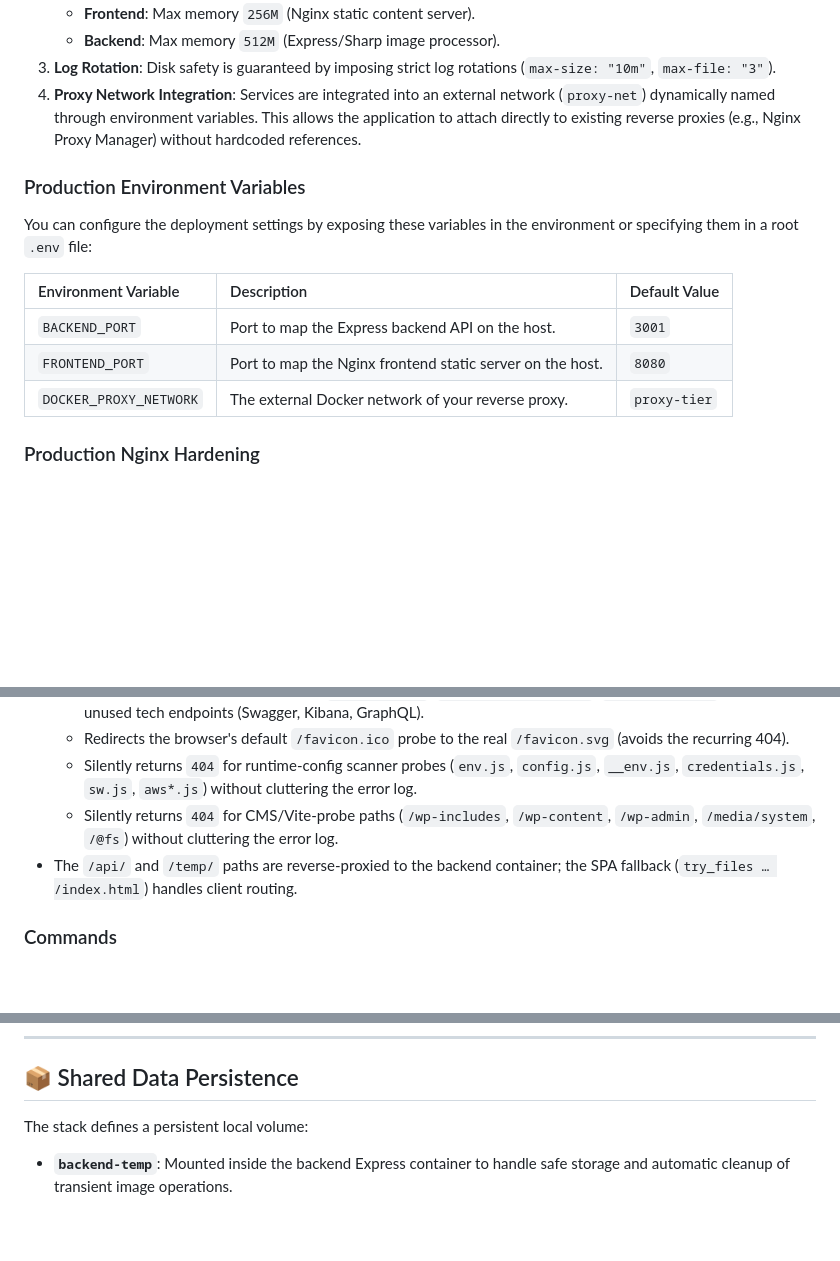
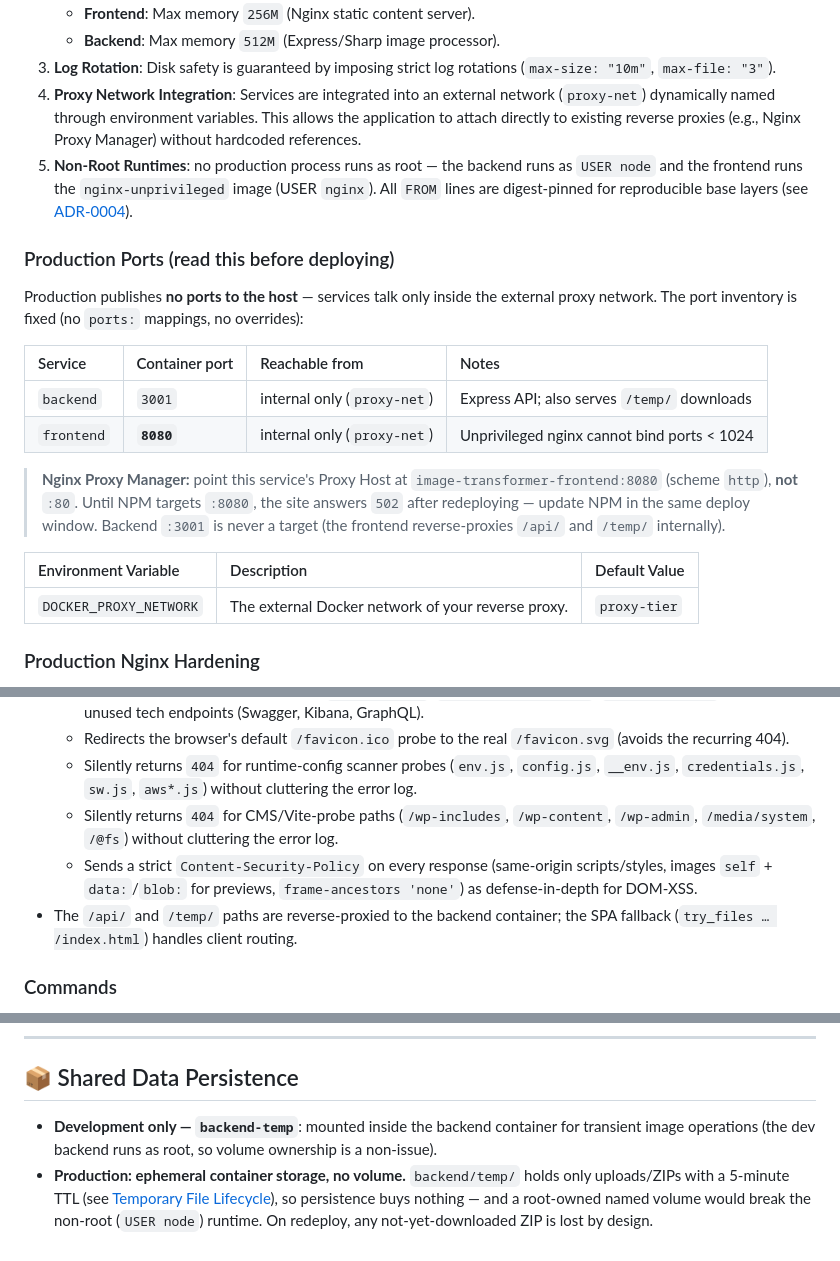
Before and after one commit to Damedsol/Image_Transformer, a Markdown page: docs/DOCKER.md, 3 parts joined by grey strips. Rendered like a GitHub page; blank space fills up the shorter version.

Commit message:
docs(deploy): document unprivileged ports and NPM retarget
- Accurate prod port inventory (frontend 8080, backend 3001
  internal); NPM must target <frontend>:8080
- Non-root runtimes, digest pins, CSP and ephemeral temp notes

```diff
--- a/docs/DOCKER.md
+++ b/docs/DOCKER.md
@@ -41,15 +41,21 @@ The production environment is structured to align with professional, secure, and
    - **Backend**: Max memory `512M` (Express/Sharp image processor).
 3. **Log Rotation**: Disk safety is guaranteed by imposing strict log rotations (`max-size: "10m"`, `max-file: "3"`).
 4. **Proxy Network Integration**: Services are integrated into an external network (`proxy-net`) dynamically named through environment variables. This allows the application to attach directly to existing reverse proxies (e.g., Nginx Proxy Manager) without hardcoded references.
+5. **Non-Root Runtimes**: no production process runs as root — the backend runs as `USER node` and the frontend runs the `nginx-unprivileged` image (USER `nginx`). All `FROM` lines are digest-pinned for reproducible base layers (see [ADR-0004](../.agents/docs/adr/0004-container-hardening.md)).
 
-### Production Environment Variables
+### Production Ports (read this before deploying)
 
-You can configure the deployment settings by exposing these variables in the environment or specifying them in a root `.env` file:
+Production publishes **no ports to the host** — services talk only inside the external proxy network. The port inventory is fixed (no `ports:` mappings, no overrides):
+
+| Service | Container port | Reachable from | Notes |
+| :--- | :--- | :--- | :--- |
+| `backend` | `3001` | internal only (`proxy-net`) | Express API; also serves `/temp/` downloads |
+| `frontend` | **`8080`** | internal only (`proxy-net`) | Unprivileged nginx cannot bind ports < 1024 |
+
+> **Nginx Proxy Manager:** point this service's Proxy Host at `image-transformer-frontend:8080` (scheme `http`), **not** `:80`. Until NPM targets `:8080`, the site answers `502` after redeploying — update NPM in the same deploy window. Backend `:3001` is never a target (the frontend reverse-proxies `/api/` and `/temp/` internally).
 
 | Environment Variable | Description | Default Value |
 | :--- | :--- | :--- |
-| `BACKEND_PORT` | Port to map the Express backend API on the host. | `3001` |
-| `FRONTEND_PORT` | Port to map the Nginx frontend static server on the host. | `8080` |
 | `DOCKER_PROXY_NETWORK` | The external Docker network of your reverse proxy. | `proxy-tier` |
 
 ### Production Nginx Hardening
@@ -62,6 +68,7 @@ The production frontend image serves the compiled SPA through **Nginx** (`docker
   - Redirects the browser's default `/favicon.ico` probe to the real `/favicon.svg` (avoids the recurring 404).
   - Silently returns `404` for runtime-config scanner probes (`env.js`, `config.js`, `__env.js`, `credentials.js`, `sw.js`, `aws*.js`) without cluttering the error log.
   - Silently returns `404` for CMS/Vite-probe paths (`/wp-includes`, `/wp-content`, `/wp-admin`, `/media/system`, `/@fs`) without cluttering the error log.
+  - Sends a strict `Content-Security-Policy` on every response (same-origin scripts/styles, images `self` + `data:`/`blob:` for previews, `frame-ancestors 'none'`) as defense-in-depth for DOM-XSS.
 - The `/api/` and `/temp/` paths are reverse-proxied to the backend container; the SPA fallback (`try_files … /index.html`) handles client routing.
 
 ### Commands
@@ -86,5 +93,5 @@ docker compose -f docker-compose.prod.yml down
 
 ## 📦 Shared Data Persistence
 
-The stack defines a persistent local volume:
-- **`backend-temp`**: Mounted inside the backend Express container to handle safe storage and automatic cleanup of transient image operations.
+- **Development only — `backend-temp`**: mounted inside the backend container for transient image operations (the dev backend runs as root, so volume ownership is a non-issue).
+- **Production: ephemeral container storage, no volume.** `backend/temp/` holds only uploads/ZIPs with a 5-minute TTL (see [Temporary File Lifecycle](../README.md#temporary-file-lifecycle)), so persistence buys nothing — and a root-owned named volume would break the non-root (`USER node`) runtime. On redeploy, any not-yet-downloaded ZIP is lost by design.
```
Also changed, not shown: README.md (+1 -1 lines).
